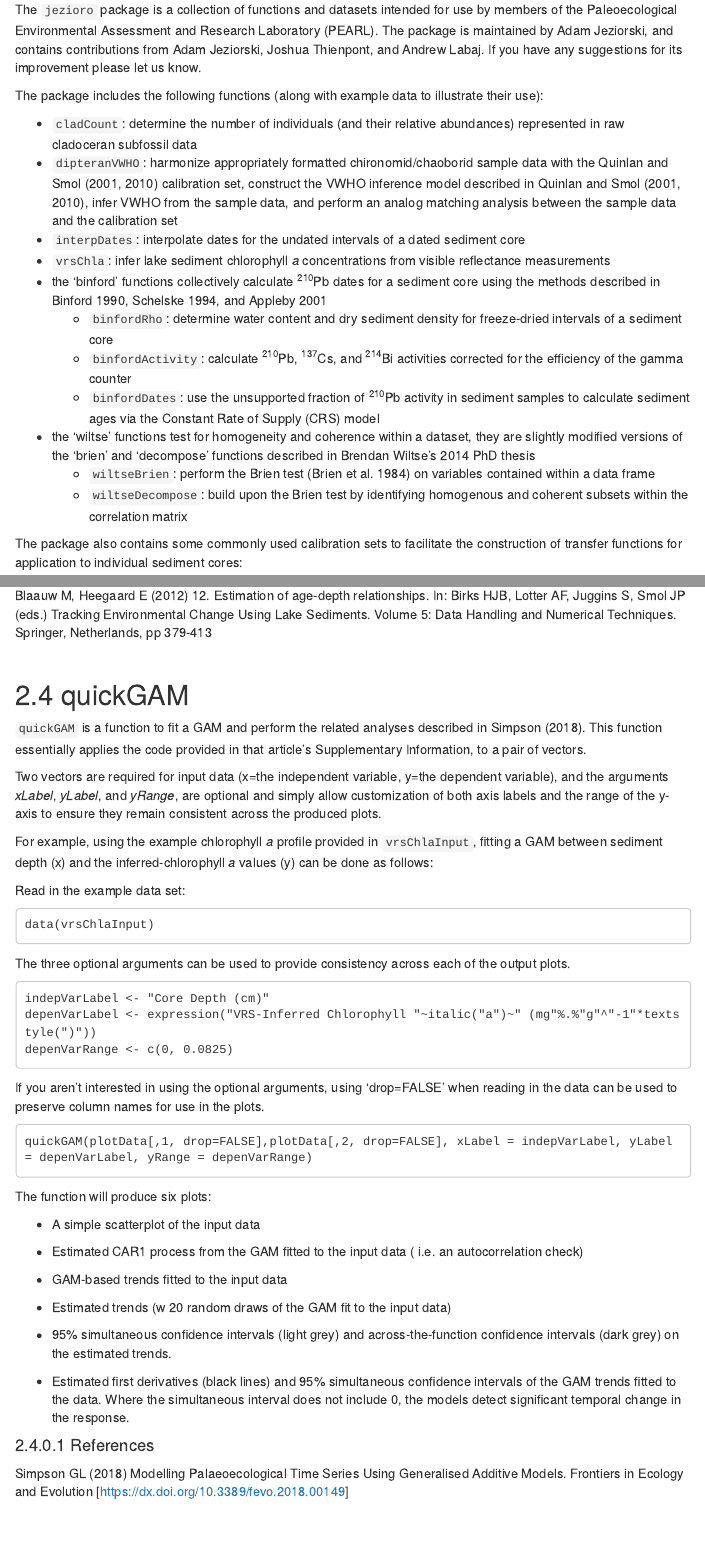
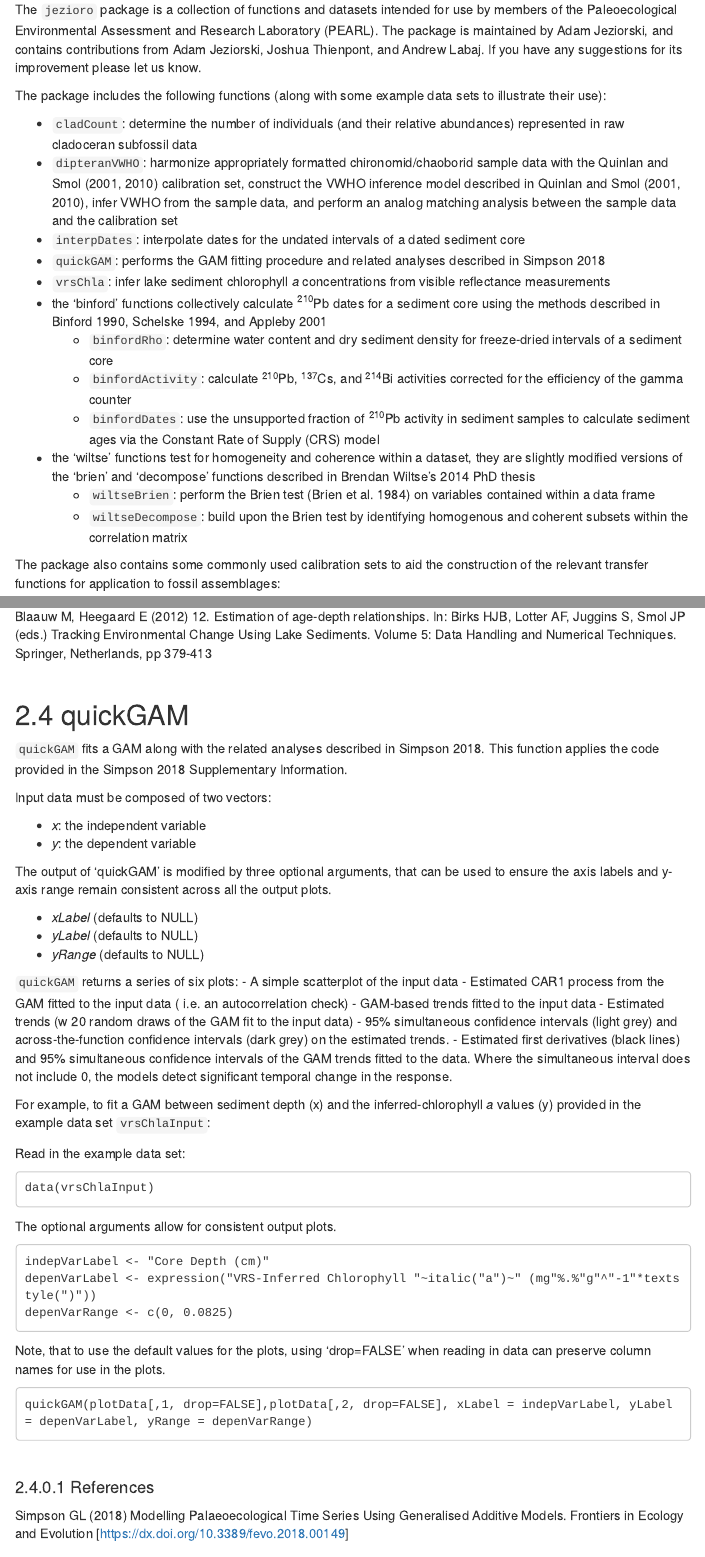
Before and after one commit to shiggo/jezioro, an R Markdown document (vignettes/jezioroGuide.Rmd): the page in a window 1100 px wide, from 200 px down, and a second part further down, joined at a grey line. The pictures show the output file vignettes/jezioroGuide.html that the author committed with the source, opened offline; menus at the side of the page are left out.

Commit message:
v0.20 updates to jezioroGuide

````diff
--- a/vignettes/jezioroGuide.Rmd
+++ b/vignettes/jezioroGuide.Rmd
@@ -24,11 +24,12 @@ library(jezioro)
 # Introduction
 The `jezioro` package is a collection of functions and datasets intended for use by members of the Paleoecological Environmental Assessment and Research Laboratory (PEARL). The package is maintained by Adam Jeziorski, and contains contributions from Adam Jeziorski, Joshua Thienpont, and Andrew Labaj. If you have any suggestions for its improvement please let us know.
 
-The package includes the following functions (along with example data to illustrate their use):
+The package includes the following functions (along with some example data sets to illustrate their use):
 
 - `cladCount`: determine the number of individuals (and their relative abundances) represented in raw cladoceran subfossil data
 - `dipteranVWHO`: harmonize appropriately formatted chironomid/chaoborid sample data with the Quinlan and Smol (2001, 2010) calibration set, construct the VWHO inference model described in Quinlan and Smol (2001, 2010), infer VWHO from the sample data, and perform an analog matching analysis between the sample data and the calibration set
 - `interpDates`: interpolate dates for the undated intervals of a dated sediment core
+- `quickGAM`: performs the GAM fitting procedure and related analyses described in Simpson 2018
 - `vrsChla`: infer lake sediment chlorophyll *a* concentrations from visible reflectance measurements
 - the 'binford' functions collectively calculate ^210^Pb dates for a sediment core using the methods described in Binford 1990, Schelske 1994, and Appleby 2001
     - `binfordRho`: determine water content and dry sediment density for freeze-dried intervals of a sediment core
@@ -38,7 +39,7 @@ The package includes the following functions (along with example data to illustr
     - `wiltseBrien`: perform the Brien test (Brien et al. 1984) on variables contained within a data frame
     - `wiltseDecompose`: build upon the Brien test by identifying homogenous and coherent subsets within the correlation matrix
 
-The package also contains some commonly used calibration sets to facilitate the construction of transfer functions for application to individual sediment cores:
+The package also contains some commonly used calibration sets to aid the construction of the relevant transfer functions for application to fossil assemblages:
 
 - `tpHall1996`: diatom-inferred TP calibration set of 54 south-central Ontario lakes described in Hall and Smol (1996)
 - `vwhoQuinlan2010`: dipteran-inferred VWHO calibration set of 54 south-central Ontario lakes described in Quinlan and Smol (2001; 2010)
@@ -189,45 +196,48 @@ Blaauw M, Heegaard E (2012) 12. Estimation of age-depth relationships. In: Birks
 <br>
 
 ## quickGAM
-`quickGAM` is a function to fit a GAM and perform the related analyses described in Simpson (2018). This function essentially applies the code provided in that article's Supplementary Information, to a pair of vectors.
+`quickGAM` fits a GAM along with the related analyses described in Simpson 2018. This function applies the code provided in the Simpson 2018 Supplementary Information.
 
-Two vectors are required for input data (x=the independent variable, y=the dependent variable), and the arguments *xLabel*, *yLabel*, and *yRange*, are optional and simply allow customization of both axis labels and the range of the y-axis to ensure they remain consistent across the produced plots.
+Input data must be composed of two vectors:
 
-For example, using the example chlorophyll *a* profile provided in `vrsChlaInput`, fitting a GAM between sediment depth (x) and the inferred-chlorophyll *a* values (y) can be done as follows:
+- *x*: the independent variable
+- *y*: the dependent variable
+
+The output of 'quickGAM' is modified by three optional arguments, that can be used to ensure the axis labels and y-axis range remain consistent across all the output plots.
+
+- *xLabel* (defaults to NULL)
+- *yLabel* (defaults to NULL)
+- *yRange* (defaults to NULL)
+
+`quickGAM` returns a series of six plots:
+- A simple scatterplot of the input data
+- Estimated CAR1 process from the GAM fitted to the input data ( i.e. an autocorrelation check)
+- GAM-based trends fitted to the input data
+- Estimated trends (w 20 random draws of the GAM fit to the input data)
+- 95% simultaneous confidence intervals (light grey) and across-the-function confidence intervals (dark grey) on the estimated trends.
+- Estimated first derivatives (black lines) and 95% simultaneous confidence intervals of the GAM trends fitted to the data. Where the simultaneous interval does not include 0, the models detect significant temporal change in the response.
+
+For example, to fit a GAM between sediment depth (x) and the inferred-chlorophyll *a* values (y) provided in the example data set  `vrsChlaInput`:
 
 Read in the example data set:
 ```
 data(vrsChlaInput)
 ```
 
-The three optional arguments can be used to provide consistency across each of the output plots.
+The optional arguments allow for consistent output plots.
 ```
 indepVarLabel <- "Core Depth (cm)"
 depenVarLabel <- expression("VRS-Inferred Chlorophyll "~italic("a")~" (mg"%.%"g"^"-1"*textstyle(")"))
 depenVarRange <- c(0, 0.0825)
 ```
 
-If you aren't interested in using the optional arguments, using 'drop=FALSE' when reading in the data can be used to preserve column names for use in the plots.
+Note, that to use the default values for the plots, using 'drop=FALSE' when reading in data can preserve column names for use in the plots.
 
 ```
 quickGAM(plotData[,1, drop=FALSE],plotData[,2, drop=FALSE], xLabel = indepVarLabel, yLabel = depenVarLabel, yRange = depenVarRange)
 ```
 
-The function will produce six plots:
-
-- A simple scatterplot of the input data
-
-- Estimated CAR1 process from the GAM fitted to the input data ( i.e. an autocorrelation check)
-
-- GAM-based trends fitted to the input data
-
-- Estimated trends (w 20 random draws of the GAM fit to the input data)
-
-- 95% simultaneous confidence intervals (light grey) and across-the-function confidence intervals (dark grey) on the estimated trends.
-
-- Estimated first derivatives (black lines) and 95% simultaneous confidence intervals of the GAM trends fitted to the data. Where the simultaneous interval does not include 0, the models detect significant temporal change in the response.
-
-
+<br>
 
 #### References
 Simpson GL (2018) Modelling Palaeoecological Time Series Using Generalised Additive Models. Frontiers in Ecology and Evolution [https://dx.doi.org/10.3389/fevo.2018.00149]
````
Also changed, not shown: README.md, vignettes/jezioroGuide.html, vignettes/jezioroGuide.Rmd (26 more changed lines).
